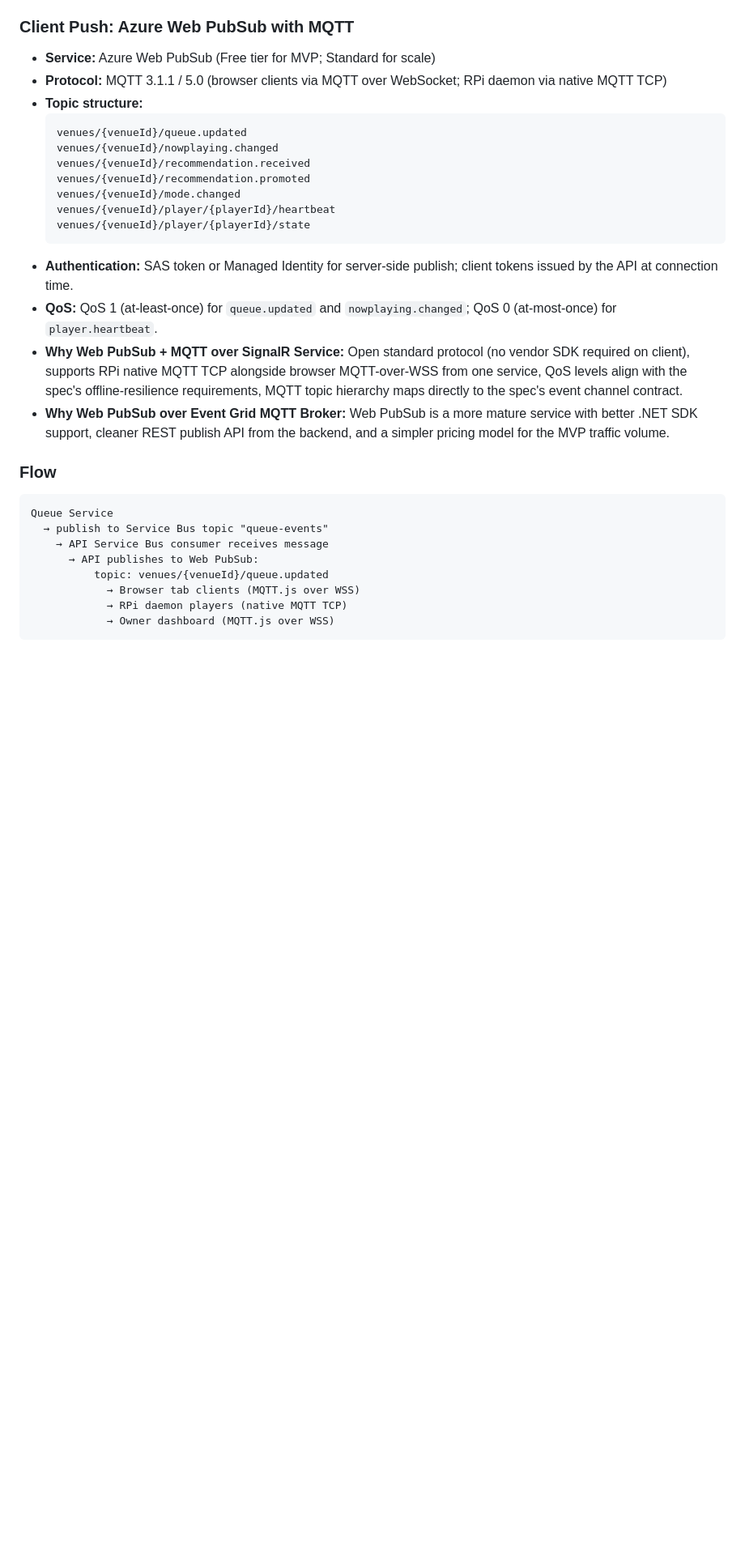
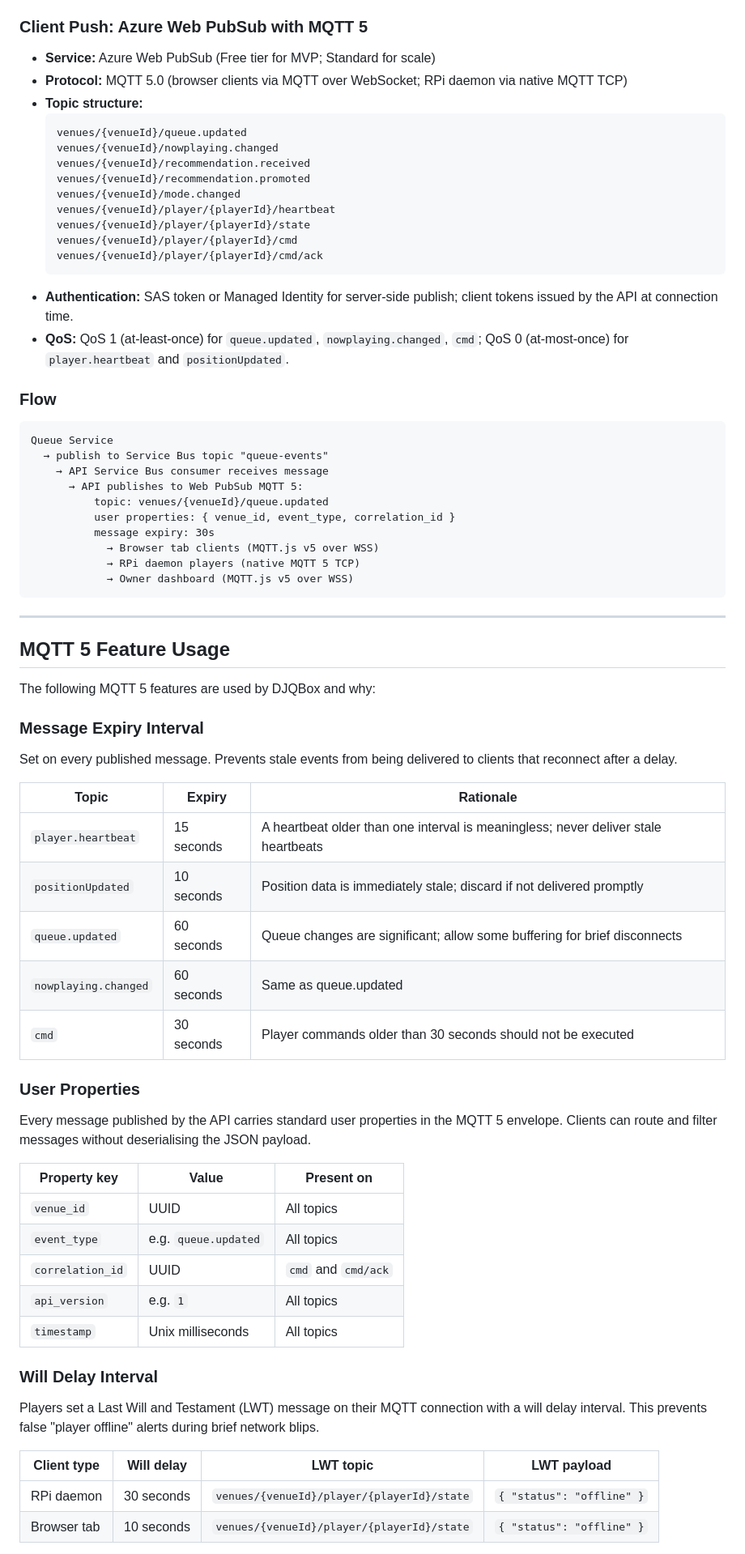
Before and after one commit to sperfect/DjQbox, a Markdown page: docs/adr/ADR-011-messaging-architecture.md, the part around one of its changes. Shown at 81% size. Rendered like a GitHub page; blank space fills up the shorter version.

````diff
--- a/docs/adr/ADR-011-messaging-architecture.md
+++ b/docs/adr/ADR-011-messaging-architecture.md
@@ -38,10 +40,10 @@ Use **two dedicated messaging services**, each handling a distinct concern:
   - `profile-events` — feedback loop events (play, skip, veto, complete)
 - **Why Service Bus over alternatives:** Guaranteed delivery, dead-letter queues, message sessions for ordered processing, built-in retry/backoff, native .NET SDK, direct Azure integration.
 
-### Client Push: Azure Web PubSub with MQTT
+### Client Push: Azure Web PubSub with MQTT 5
 
 - **Service:** Azure Web PubSub (Free tier for MVP; Standard for scale)
-- **Protocol:** MQTT 3.1.1 / 5.0 (browser clients via MQTT over WebSocket; RPi daemon via native MQTT TCP)
+- **Protocol:** MQTT 5.0 (browser clients via MQTT over WebSocket; RPi daemon via native MQTT TCP)
 - **Topic structure:**
   ```
   venues/{venueId}/queue.updated
@@ -51,11 +53,11 @@ Use **two dedicated messaging services**, each handling a distinct concern:
   venues/{venueId}/mode.changed
   venues/{venueId}/player/{playerId}/heartbeat
   venues/{venueId}/player/{playerId}/state
+  venues/{venueId}/player/{playerId}/cmd
+  venues/{venueId}/player/{playerId}/cmd/ack
   ```
 - **Authentication:** SAS token or Managed Identity for server-side publish; client tokens issued by the API at connection time.
-- **QoS:** QoS 1 (at-least-once) for `queue.updated` and `nowplaying.changed`; QoS 0 (at-most-once) for `player.heartbeat`.
-- **Why Web PubSub + MQTT over SignalR Service:** Open standard protocol (no vendor SDK required on client), supports RPi native MQTT TCP alongside browser MQTT-over-WSS from one service, QoS levels align with the spec's offline-resilience requirements, MQTT topic hierarchy maps directly to the spec's event channel contract.
-- **Why Web PubSub over Event Grid MQTT Broker:** Web PubSub is a more mature service with better .NET SDK support, cleaner REST publish API from the backend, and a simpler pricing model for the MVP traffic volume.
+- **QoS:** QoS 1 (at-least-once) for `queue.updated`, `nowplaying.changed`, `cmd`; QoS 0 (at-most-once) for `player.heartbeat` and `positionUpdated`.
 
 ### Flow
 
@@ -63,9 +65,48 @@ Use **two dedicated messaging services**, each handling a distinct concern:
 Queue Service
   → publish to Service Bus topic "queue-events"
     → API Service Bus consumer receives message
-      → API publishes to Web PubSub:
+      → API publishes to Web PubSub MQTT 5:
           topic: venues/{venueId}/queue.updated
-            → Browser tab clients (MQTT.js over WSS)
-            → RPi daemon players (native MQTT TCP)
-            → Owner dashboard (MQTT.js over WSS)
+          user properties: { venue_id, event_type, correlation_id }
+          message expiry: 30s
+            → Browser tab clients (MQTT.js v5 over WSS)
+            → RPi daemon players (native MQTT 5 TCP)
+            → Owner dashboard (MQTT.js v5 over WSS)
 ```
+
+---
+
+## MQTT 5 Feature Usage
+
+The following MQTT 5 features are used by DJQBox and why:
+
+### Message Expiry Interval
+Set on every published message. Prevents stale events from being delivered to clients that reconnect after a delay.
+
+| Topic | Expiry | Rationale |
+|---|---|---|
+| `player.heartbeat` | 15 seconds | A heartbeat older than one interval is meaningless; never deliver stale heartbeats |
+| `positionUpdated` | 10 seconds | Position data is immediately stale; discard if not delivered promptly |
+| `queue.updated` | 60 seconds | Queue changes are significant; allow some buffering for brief disconnects |
+| `nowplaying.changed` | 60 seconds | Same as queue.updated |
+| `cmd` | 30 seconds | Player commands older than 30 seconds should not be executed |
+
+### User Properties
+Every message published by the API carries standard user properties in the MQTT 5 envelope. Clients can route and filter messages without deserialising the JSON payload.
+
+| Property key | Value | Present on |
+|---|---|---|
+| `venue_id` | UUID | All topics |
+| `event_type` | e.g. `queue.updated` | All topics |
+| `correlation_id` | UUID | `cmd` and `cmd/ack` |
+| `api_version` | e.g. `1` | All topics |
+| `timestamp` | Unix milliseconds | All topics |
+
+### Will Delay Interval
+Players set a Last Will and Testament (LWT) message on their MQTT connection with a will delay interval. This prevents false "player offline" alerts during brief network blips.
+
+| Client type | Will delay | LWT topic | LWT payload |
+|---|---|---|---|
+| RPi daemon | 30 seconds | `venues/{venueId}/player/{playerId}/state` | `{ "status": "offline" }` |
+| Browser tab | 10 seconds | `venues/{venueId}/player/{playerId}/state` | `{ "status": "offline" }` |
+
````
Also changed, not shown: other parts of docs/adr/ADR-011-messaging-architecture.md (+114 -25 lines).
